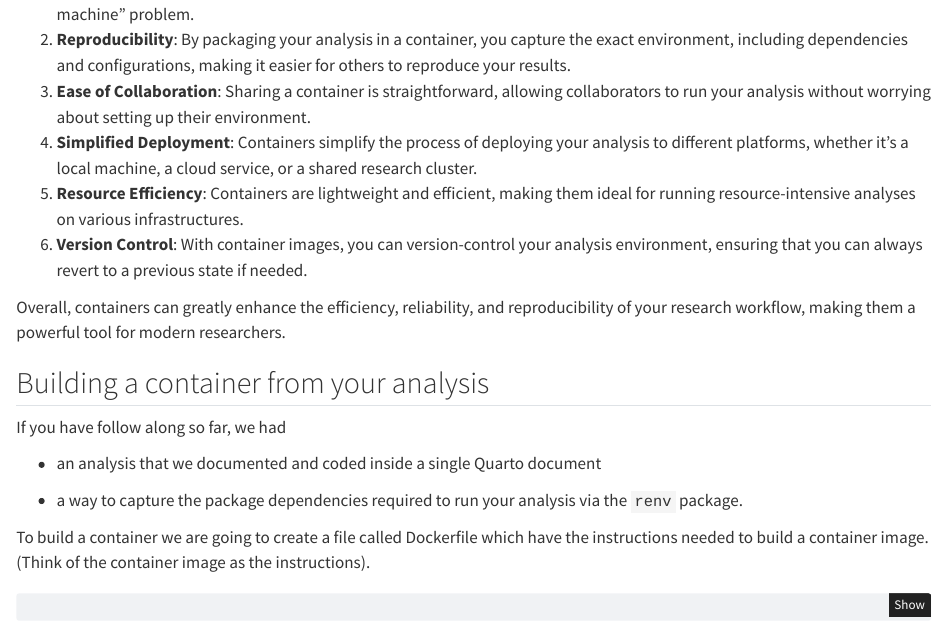
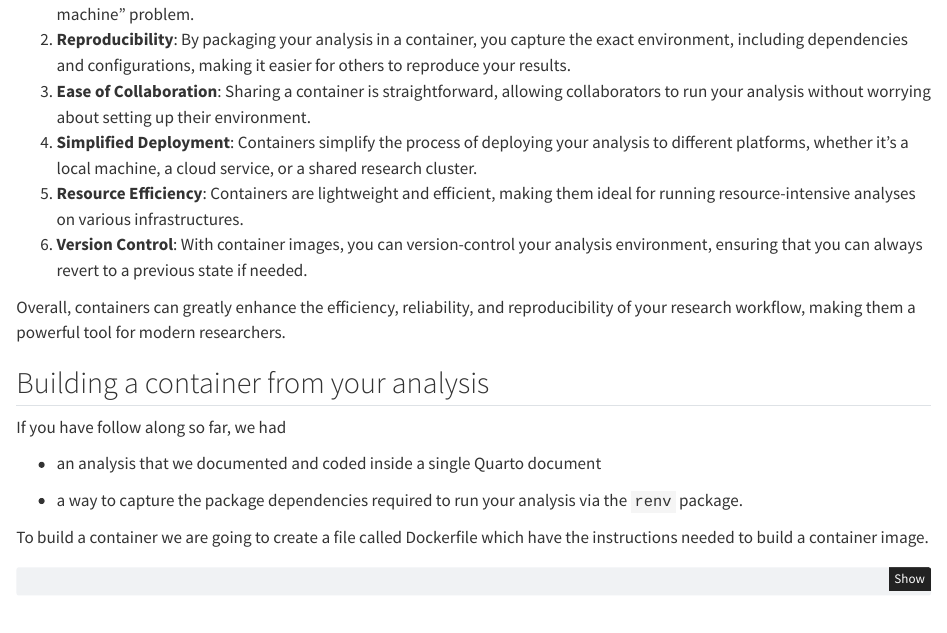
Before and after one commit to erwinlares/dockerfile-from-quarto, a Quarto document (building-the-container.qmd): the page in a window 1100 px wide, from 2300 px down. Rendered offline with R 4.5, knitr and Pandoc in place of Quarto, with nearby package versions; some code elsewhere in the file could not run offline.

Commit message:
added prose. Functional state

````diff
--- a/building-the-container.qmd
+++ b/building-the-container.qmd
@@ -103,7 +103,7 @@ If you have follow along so far, we had
 
 - a way to capture the package dependencies required to run your analysis via the `renv` package.
 
-To build a container we are going to create a file called Dockerfile which have the instructions needed to build a container image. (Think of the container image as the instructions).
+To build a container we are going to create a file called Dockerfile which have the instructions needed to build a container image.
 
 ```{r}
 #|eval: false
````
Also changed, not shown: building-the-container.qmd (13 more changed lines).
